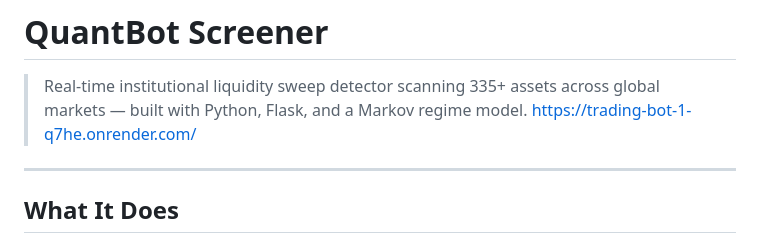
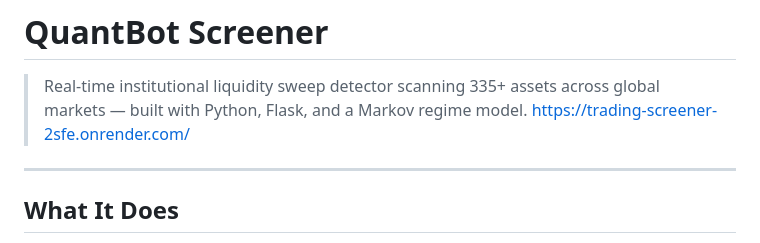
Before and after one commit to stackdat26/trading-screener, a Markdown page: README.md, the part around the change. GitHub-like rendering.

Commit message:
my screener link
Updated the demo link for the QuantBot Screener.

```diff
--- a/README.md
+++ b/README.md
@@ -1,7 +1,7 @@
 # QuantBot Screener
 
 > Real-time institutional liquidity sweep detector scanning 335+ assets across global markets — built with Python, Flask, and a Markov regime model.
-https://trading-bot-1-q7he.onrender.com/
+https://trading-screener-2sfe.onrender.com/
 ---
 
 ## What It Does
```
